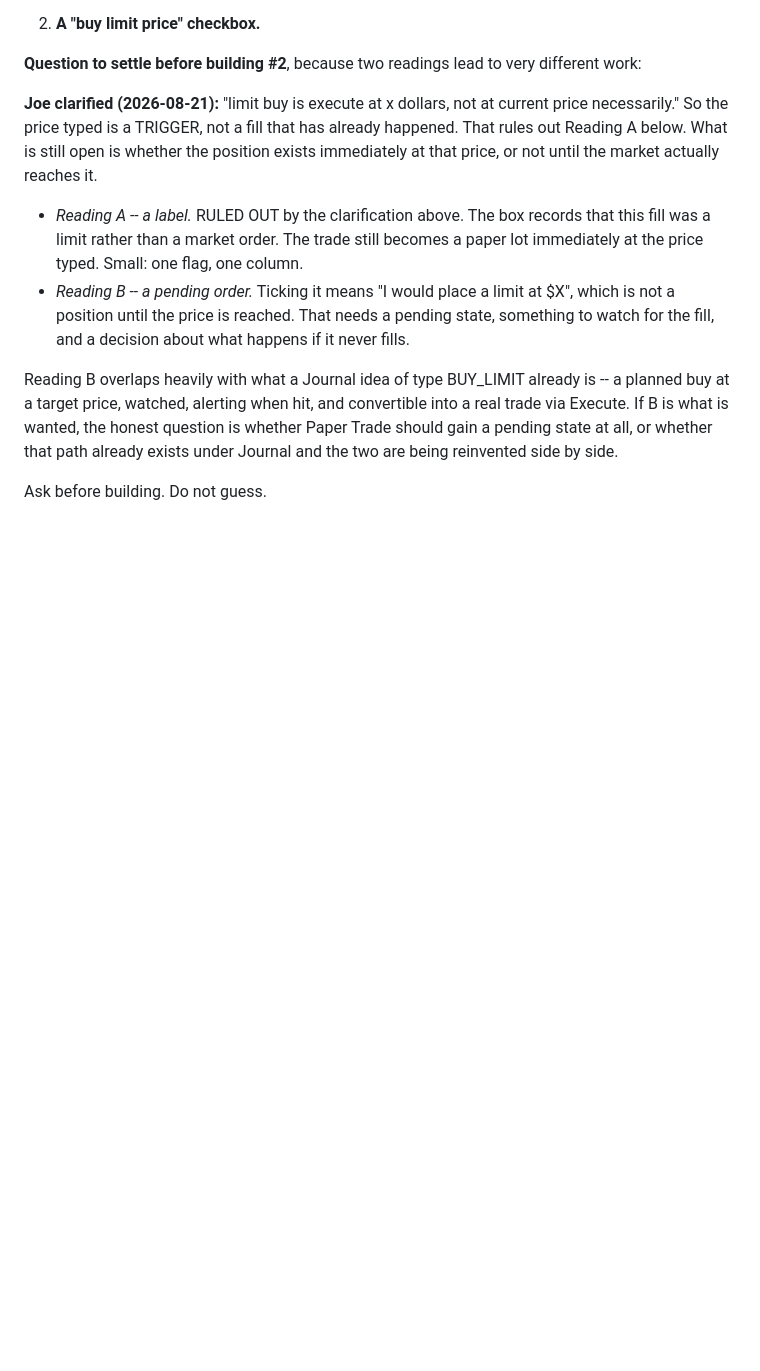
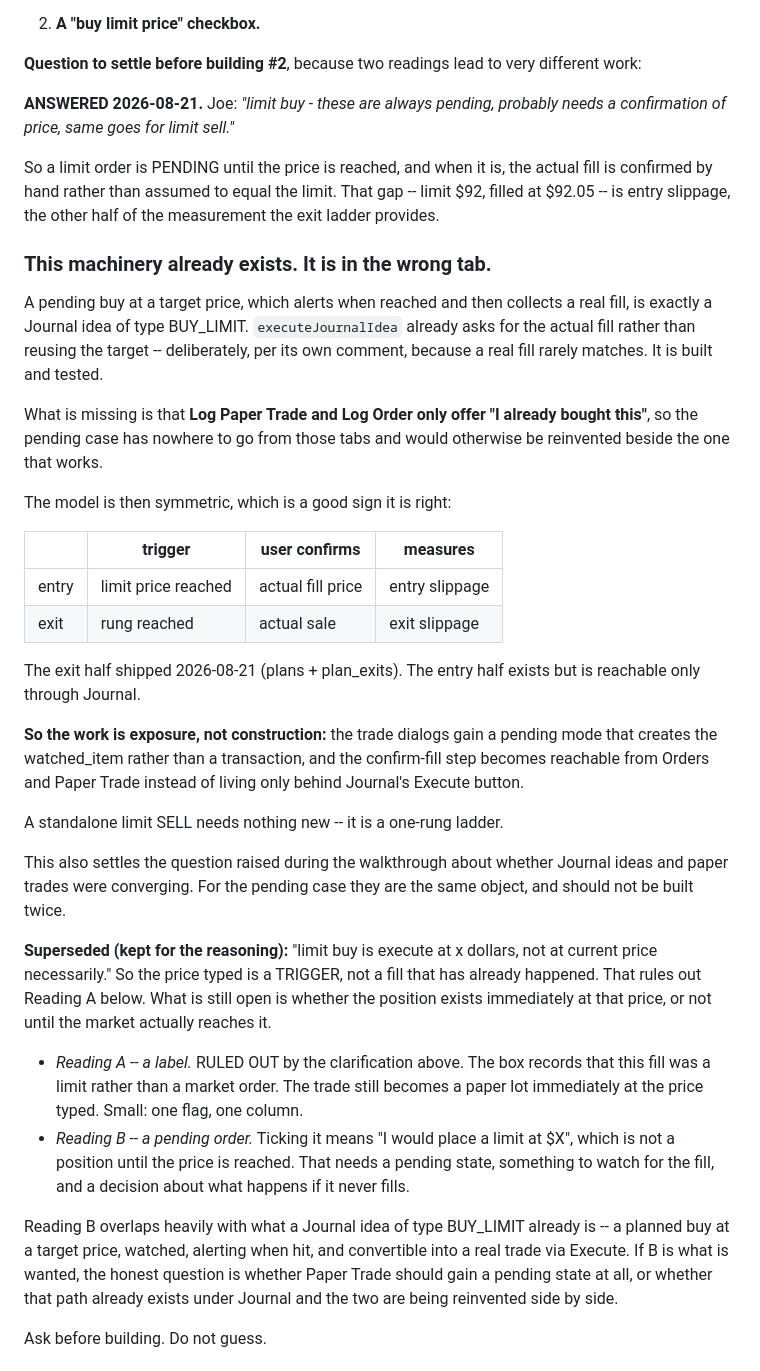
Before and after one commit to JoeOster/StrategyLabV2, a Markdown page: docs/V2_BACKLOG.md, the part around the change. Drawn GitHub-style; blank space fills up the shorter version.

Commit message:
docs: limit orders are pending, and that path already exists in Journal
Joe: limit buy - these are always pending, probably needs a confirmation of price, same goes for limit sell.

A pending buy at a target that alerts when reached and then collects a real fill is exactly a Journal BUY_LIMIT idea. executeJournalIdea already asks for the actual fill rather than reusing the target, deliberately, because a real fill rarely matches -- so entry slippage is already measurable there.

What is missing is that Log Paper Trade and Log Order only offer I already bought this, so the pending case has nowhere to go from those tabs and would be reinvented beside the one that works. The job is exposure, not construction.

This makes the model symmetric: entry triggers on a limit price and confirms a fill, exit triggers on a rung and confirms a sale, and the two slippages are the same measurement from both ends. It also settles the walkthrough question about whether Journal ideas and paper trades were converging -- for the pending case they are one object.

Co-Authored-By: Claude Opus 5 <noreply@anthropic.com>

```diff
--- a/docs/V2_BACKLOG.md
+++ b/docs/V2_BACKLOG.md
@@ -905,7 +905,48 @@ dialog (`Paper Trade > + Log Paper Trade`):
 **Question to settle before building #2**, because two readings lead to very
 different work:
 
-**Joe clarified (2026-08-21):** "limit buy is execute at x dollars, not at
+**ANSWERED 2026-08-21.** Joe: *"limit buy - these are always pending, probably
+needs a confirmation of price, same goes for limit sell."*
+
+So a limit order is PENDING until the price is reached, and when it is, the
+actual fill is confirmed by hand rather than assumed to equal the limit. That
+gap -- limit $92, filled at $92.05 -- is entry slippage, the other half of the
+measurement the exit ladder provides.
+
+### This machinery already exists. It is in the wrong tab.
+
+A pending buy at a target price, which alerts when reached and then collects a
+real fill, is exactly a Journal idea of type BUY_LIMIT. `executeJournalIdea`
+already asks for the actual fill rather than reusing the target -- deliberately,
+per its own comment, because a real fill rarely matches. It is built and
+tested.
+
+What is missing is that **Log Paper Trade and Log Order only offer "I already
+bought this"**, so the pending case has nowhere to go from those tabs and would
+otherwise be reinvented beside the one that works.
+
+The model is then symmetric, which is a good sign it is right:
+
+| | trigger | user confirms | measures |
+|---|---|---|---|
+| entry | limit price reached | actual fill price | entry slippage |
+| exit | rung reached | actual sale | exit slippage |
+
+The exit half shipped 2026-08-21 (plans + plan_exits). The entry half exists
+but is reachable only through Journal.
+
+**So the work is exposure, not construction:** the trade dialogs gain a
+pending mode that creates the watched_item rather than a transaction, and the
+confirm-fill step becomes reachable from Orders and Paper Trade instead of
+living only behind Journal's Execute button.
+
+A standalone limit SELL needs nothing new -- it is a one-rung ladder.
+
+This also settles the question raised during the walkthrough about whether
+Journal ideas and paper trades were converging. For the pending case they are
+the same object, and should not be built twice.
+
+**Superseded (kept for the reasoning):** "limit buy is execute at x dollars, not at
 current price necessarily." So the price typed is a TRIGGER, not a fill that
 has already happened. That rules out Reading A below. What is still open is
 whether the position exists immediately at that price, or not until the market
```
